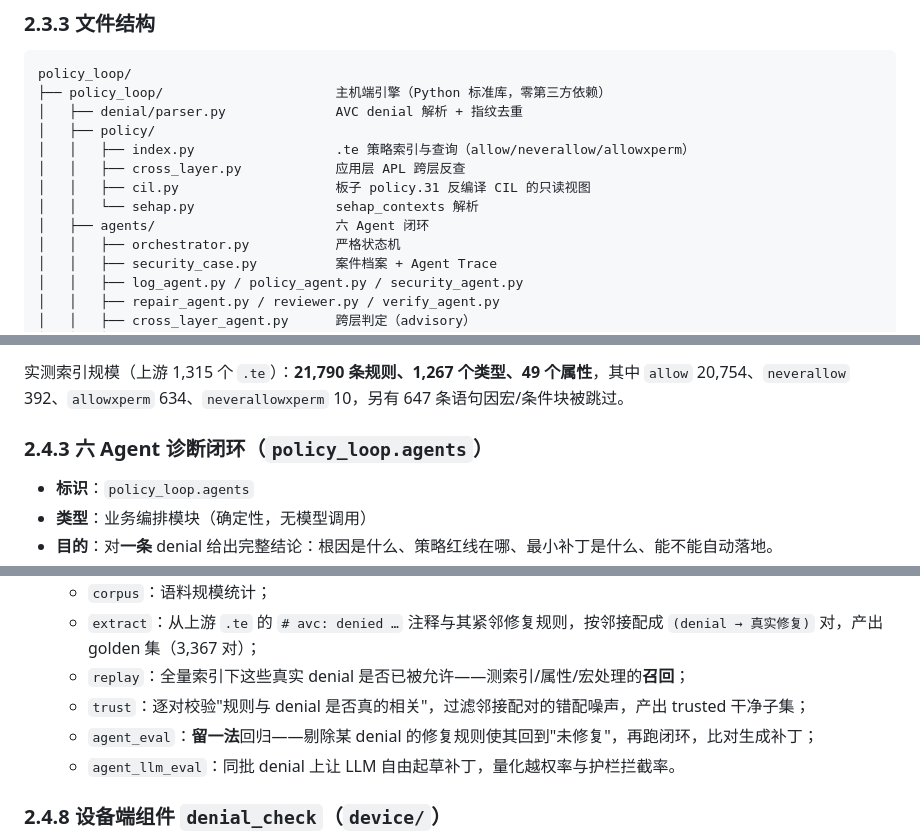
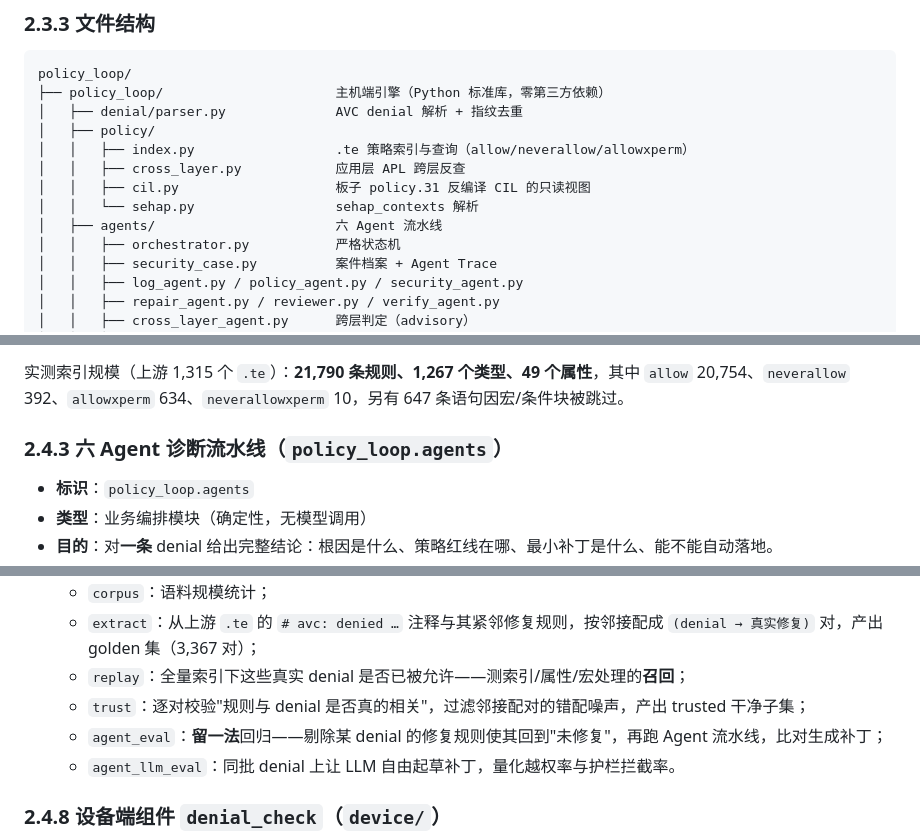
Before and after one commit to asymecat/policy_loop, a Markdown page: docs/report.md, 3 parts joined by grey strips. Drawn GitHub-style.

```diff
--- a/docs/report.md
+++ b/docs/report.md
@@ -171,7 +171,7 @@ policy_loop/
 │   │   ├── cross_layer.py            应用层 APL 跨层反查
 │   │   ├── cil.py                    板子 policy.31 反编译 CIL 的只读视图
 │   │   └── sehap.py                  sehap_contexts 解析
-│   ├── agents/                       六 Agent 闭环
+│   ├── agents/                       六 Agent 流水线
 │   │   ├── orchestrator.py           严格状态机
 │   │   ├── security_case.py          案件档案 + Agent Trace
 │   │   ├── log_agent.py / policy_agent.py / security_agent.py
@@ -238,7 +238,7 @@ policy_loop/
 
 实测索引规模（上游 1,315 个 `.te`）：**21,790 条规则、1,267 个类型、49 个属性**，其中 `allow` 20,754、`neverallow` 392、`allowxperm` 634、`neverallowxperm` 10，另有 647 条语句因宏/条件块被跳过。
 
-### 2.4.3 六 Agent 诊断闭环（`policy_loop.agents`）
+### 2.4.3 六 Agent 诊断流水线（`policy_loop.agents`）
 
 - **标识**：`policy_loop.agents`
 - **类型**：业务编排模块（确定性，无模型调用）
@@ -350,7 +350,7 @@ policy_loop/
   - `extract`：从上游 `.te` 的 `# avc: denied …` 注释与其紧邻修复规则，按邻接配成 `(denial → 真实修复)` 对，产出 golden 集（3,367 对）；
   - `replay`：全量索引下这些真实 denial 是否已被允许——测索引/属性/宏处理的**召回**；
   - `trust`：逐对校验"规则与 denial 是否真的相关"，过滤邻接配对的错配噪声，产出 trusted 干净子集；
-  - `agent_eval`：**留一法**回归——剔除某 denial 的修复规则使其回到"未修复"，再跑闭环，比对生成补丁；
+  - `agent_eval`：**留一法**回归——剔除某 denial 的修复规则使其回到"未修复"，再跑 Agent 流水线，比对生成补丁；
   - `agent_llm_eval`：同批 denial 上让 LLM 自由起草补丁，量化越权率与护栏拦截率。
 
 ### 2.4.8 设备端组件 `denial_check`（`device/`）
```
Also changed, not shown: other parts of docs/report.md (+11 -11 lines).
